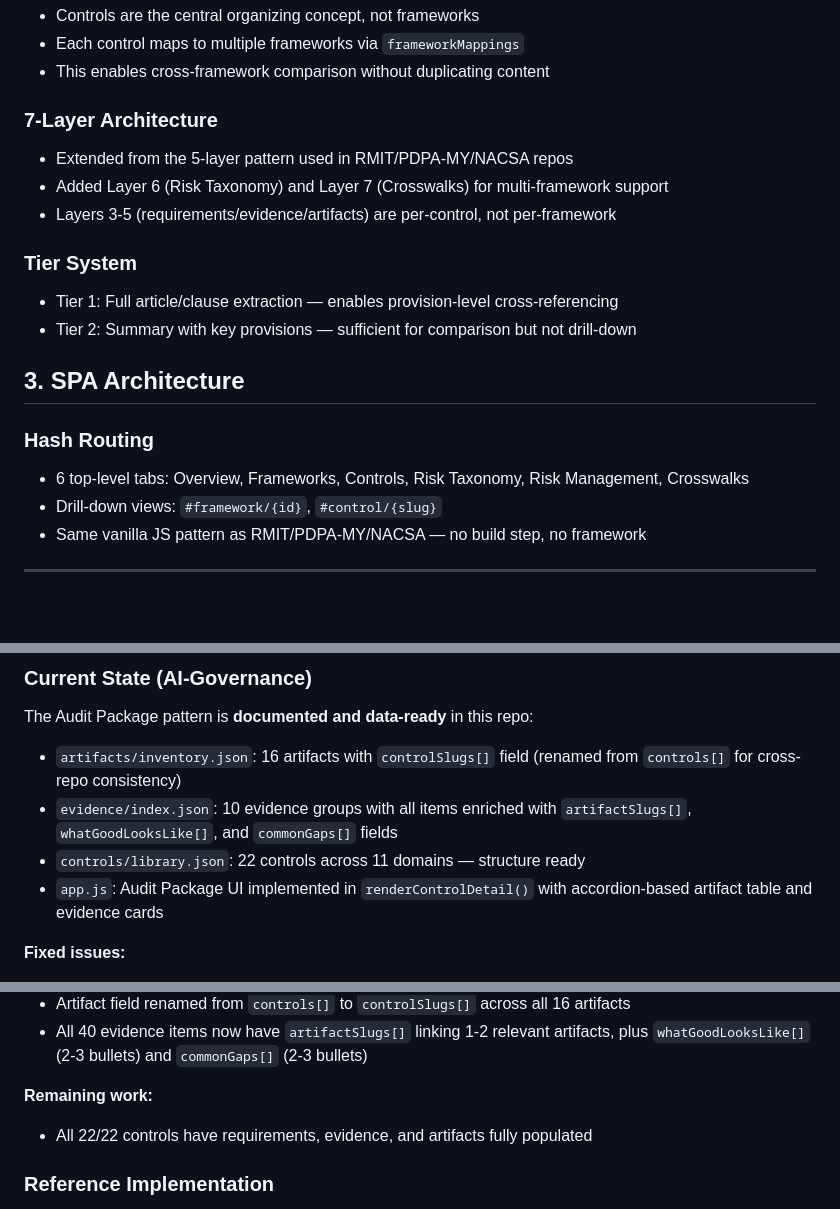
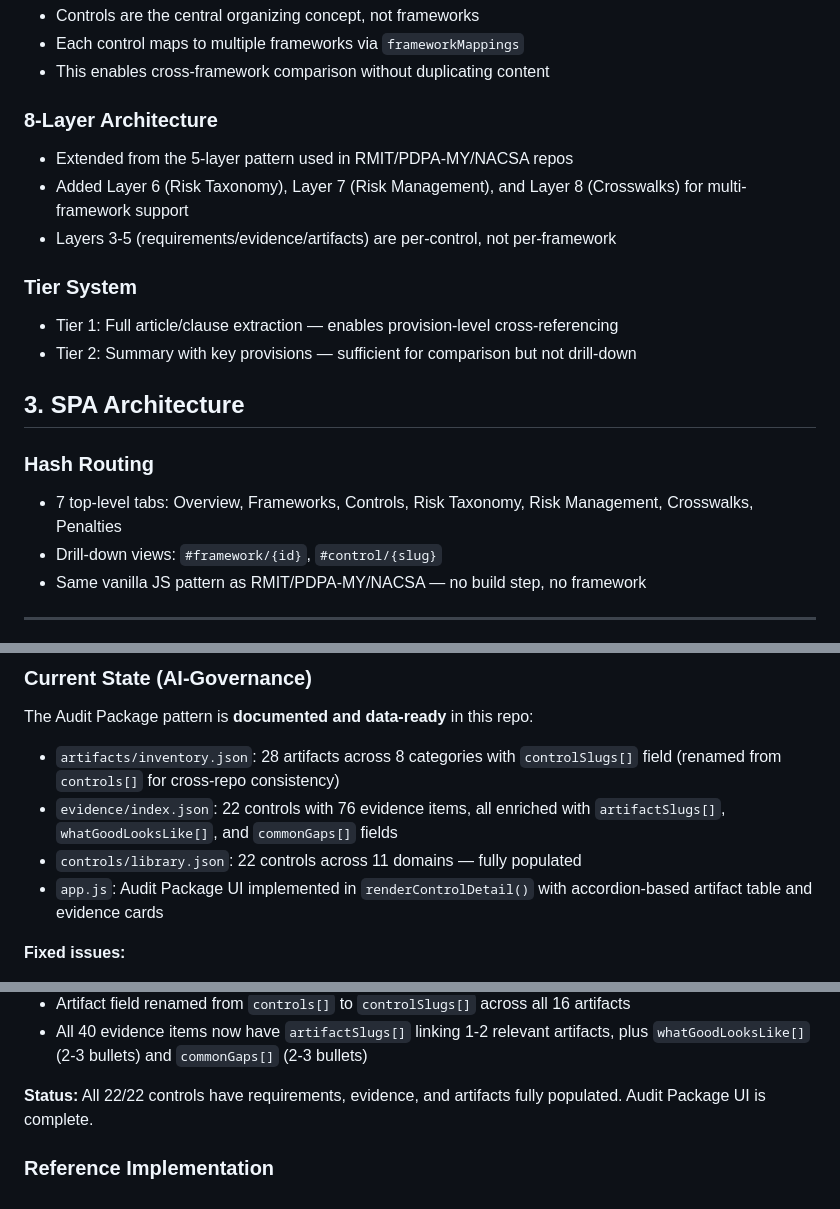
Before and after one commit to dawuds/AI-Governance, a Markdown page: LEARNINGS.md, 3 parts joined by grey strips. Drawn GitHub-style; blank space fills up the shorter version.

```diff
--- a/LEARNINGS.md
+++ b/LEARNINGS.md
@@ -21,9 +21,9 @@ Observations, data quality findings, and design decisions captured during implem
 - Each control maps to multiple frameworks via `frameworkMappings`
 - This enables cross-framework comparison without duplicating content
 
-### 7-Layer Architecture
+### 8-Layer Architecture
 - Extended from the 5-layer pattern used in RMIT/PDPA-MY/NACSA repos
-- Added Layer 6 (Risk Taxonomy) and Layer 7 (Crosswalks) for multi-framework support
+- Added Layer 6 (Risk Taxonomy), Layer 7 (Risk Management), and Layer 8 (Crosswalks) for multi-framework support
 - Layers 3-5 (requirements/evidence/artifacts) are per-control, not per-framework
 
 ### Tier System
@@ -33,7 +33,7 @@ Observations, data quality findings, and design decisions captured during implem
 ## 3. SPA Architecture
 
 ### Hash Routing
-- 6 top-level tabs: Overview, Frameworks, Controls, Risk Taxonomy, Risk Management, Crosswalks
+- 7 top-level tabs: Overview, Frameworks, Controls, Risk Taxonomy, Risk Management, Crosswalks, Penalties
 - Drill-down views: `#framework/{id}`, `#control/{slug}`
 - Same vanilla JS pattern as RMIT/PDPA-MY/NACSA — no build step, no framework
 
@@ -107,9 +107,9 @@ Section-based joins (via provision maps) explode on broad provisions. In the PDP
 
 The Audit Package pattern is **documented and data-ready** in this repo:
 
-- `artifacts/inventory.json`: 16 artifacts with `controlSlugs[]` field (renamed from `controls[]` for cross-repo consistency)
-- `evidence/index.json`: 10 evidence groups with all items enriched with `artifactSlugs[]`, `whatGoodLooksLike[]`, and `commonGaps[]` fields
-- `controls/library.json`: 22 controls across 11 domains — structure ready
+- `artifacts/inventory.json`: 28 artifacts across 8 categories with `controlSlugs[]` field (renamed from `controls[]` for cross-repo consistency)
+- `evidence/index.json`: 22 controls with 76 evidence items, all enriched with `artifactSlugs[]`, `whatGoodLooksLike[]`, and `commonGaps[]` fields
+- `controls/library.json`: 22 controls across 11 domains — fully populated
 - `app.js`: Audit Package UI implemented in `renderControlDetail()` with accordion-based artifact table and evidence cards
 
 **Fixed issues:**
@@ -123,8 +123,7 @@ The Audit Package pattern is **documented and data-ready** in this repo:
 - Artifact field renamed from `controls[]` to `controlSlugs[]` across all 16 artifacts
 - All 40 evidence items now have `artifactSlugs[]` linking 1-2 relevant artifacts, plus `whatGoodLooksLike[]` (2-3 bullets) and `commonGaps[]` (2-3 bullets)
 
-**Remaining work:**
-- All 22/22 controls have requirements, evidence, and artifacts fully populated
+**Status:** All 22/22 controls have requirements, evidence, and artifacts fully populated. Audit Package UI is complete.
 
 ### Reference Implementation
 
```
Also changed, not shown: README.md (+18 -0 lines), TODO.md (added, +97 -0 lines).
